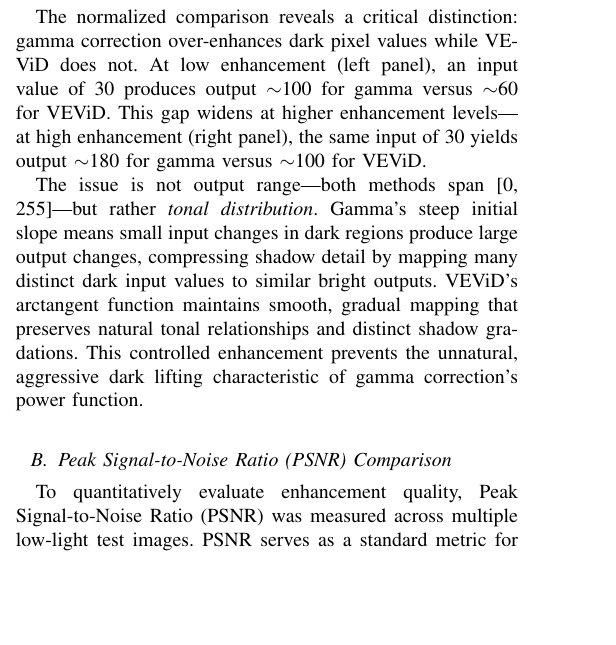
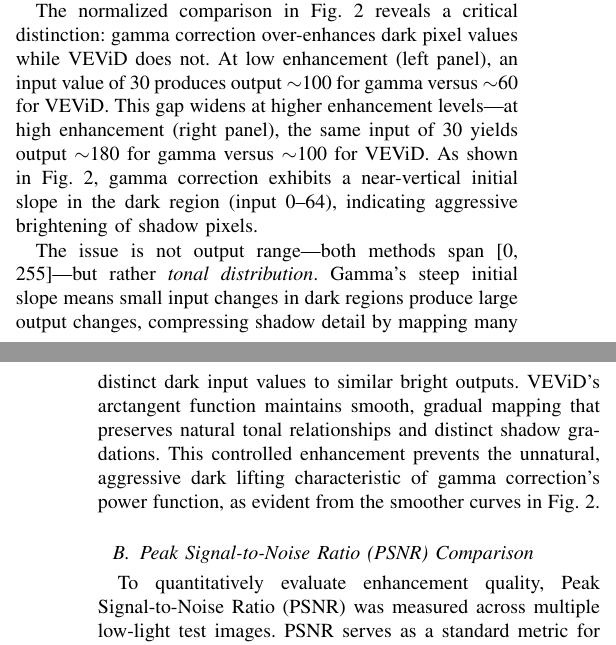
Before and after one commit to ascensionqwer/MS-Thesis-Wesley_Gunawan, a LaTeX paper (main.tex): part of one column of page 4 of 8 before the commit and two parts of the columns of pages 4 and 5 of 8 after it, the two joined at a grey line, cut so that both start at the same text, the shorter picture padded with empty space. Compiled offline with pdfLaTeX.

Commit message:
04/22/2026

```diff
--- a/main.tex
+++ b/main.tex
@@ -11,6 +11,7 @@
 \usepackage{graphicx}
 \usepackage{subfig}
 \usepackage{float}
+\usepackage{stfloats}
 
 % Algorithm input/output commands
 \algnewcommand\algorithmicinput{\textbf{Input:}}
@@ -150,9 +151,9 @@ To understand the fundamental differences between VEViD and gamma correction, we
     \label{fig:vevid_gamma_tf}
 \end{figure*}
 
-The normalized comparison reveals a critical distinction: gamma correction over-enhances dark pixel values while VEViD does not. At low enhancement (left panel), an input value of 30 produces output $\sim$100 for gamma versus $\sim$60 for VEViD. This gap widens at higher enhancement levels---at high enhancement (right panel), the same input of 30 yields output $\sim$180 for gamma versus $\sim$100 for VEViD.
+The normalized comparison in Fig.~\ref{fig:vevid_gamma_tf} reveals a critical distinction: gamma correction over-enhances dark pixel values while VEViD does not. At low enhancement (left panel), an input value of 30 produces output $\sim$100 for gamma versus $\sim$60 for VEViD. This gap widens at higher enhancement levels---at high enhancement (right panel), the same input of 30 yields output $\sim$180 for gamma versus $\sim$100 for VEViD. As shown in Fig.~\ref{fig:vevid_gamma_tf}, gamma correction exhibits a near-vertical initial slope in the dark region (input 0--64), indicating aggressive brightening of shadow pixels.
 
-The issue is not output range---both methods span [0, 255]---but rather \textit{tonal distribution}. Gamma's steep initial slope means small input changes in dark regions produce large output changes, compressing shadow detail by mapping many distinct dark input values to similar bright outputs. VEViD's arctangent function maintains smooth, gradual mapping that preserves natural tonal relationships and distinct shadow gradations. This controlled enhancement prevents the unnatural, aggressive dark lifting characteristic of gamma correction's power function.
+The issue is not output range---both methods span [0, 255]---but rather \textit{tonal distribution}. Gamma's steep initial slope means small input changes in dark regions produce large output changes, compressing shadow detail by mapping many distinct dark input values to similar bright outputs. VEViD's arctangent function maintains smooth, gradual mapping that preserves natural tonal relationships and distinct shadow gradations. This controlled enhancement prevents the unnatural, aggressive dark lifting characteristic of gamma correction's power function, as evident from the smoother curves in Fig.~\ref{fig:vevid_gamma_tf}.
 
 \subsection{Peak Signal-to-Noise Ratio (PSNR) Comparison}
 
```
Also changed, not shown: main.tex (4 more changed lines), 5 other files.
